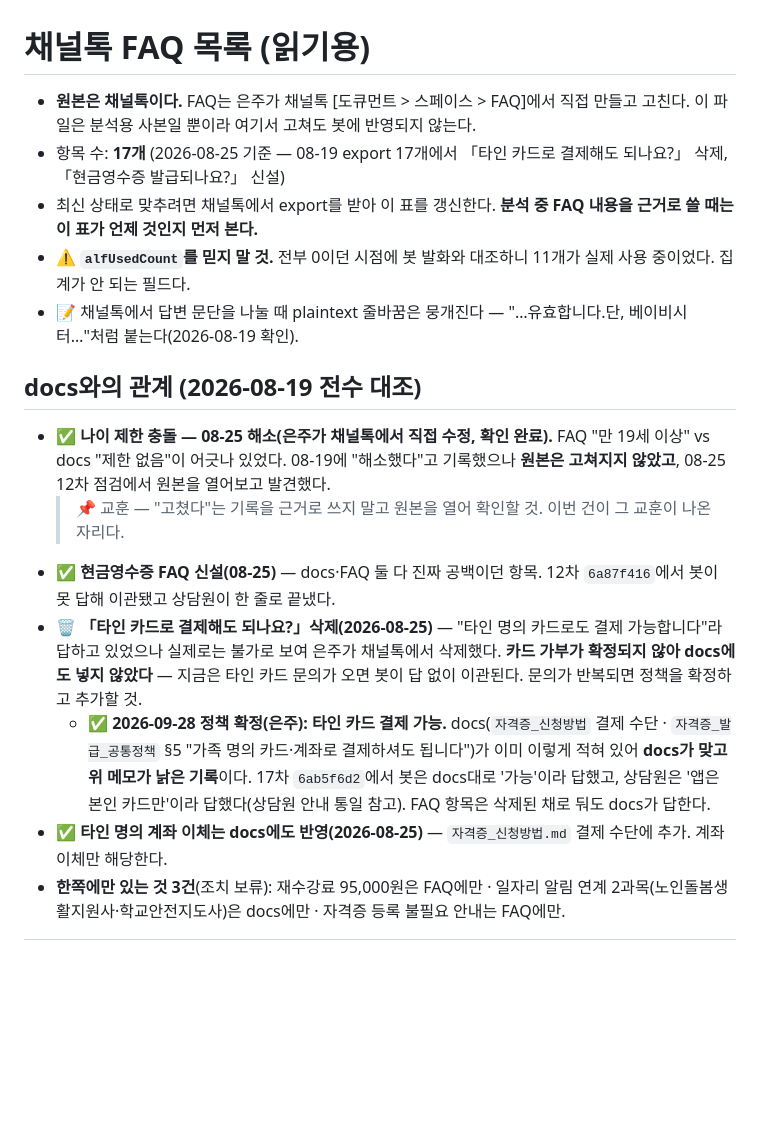
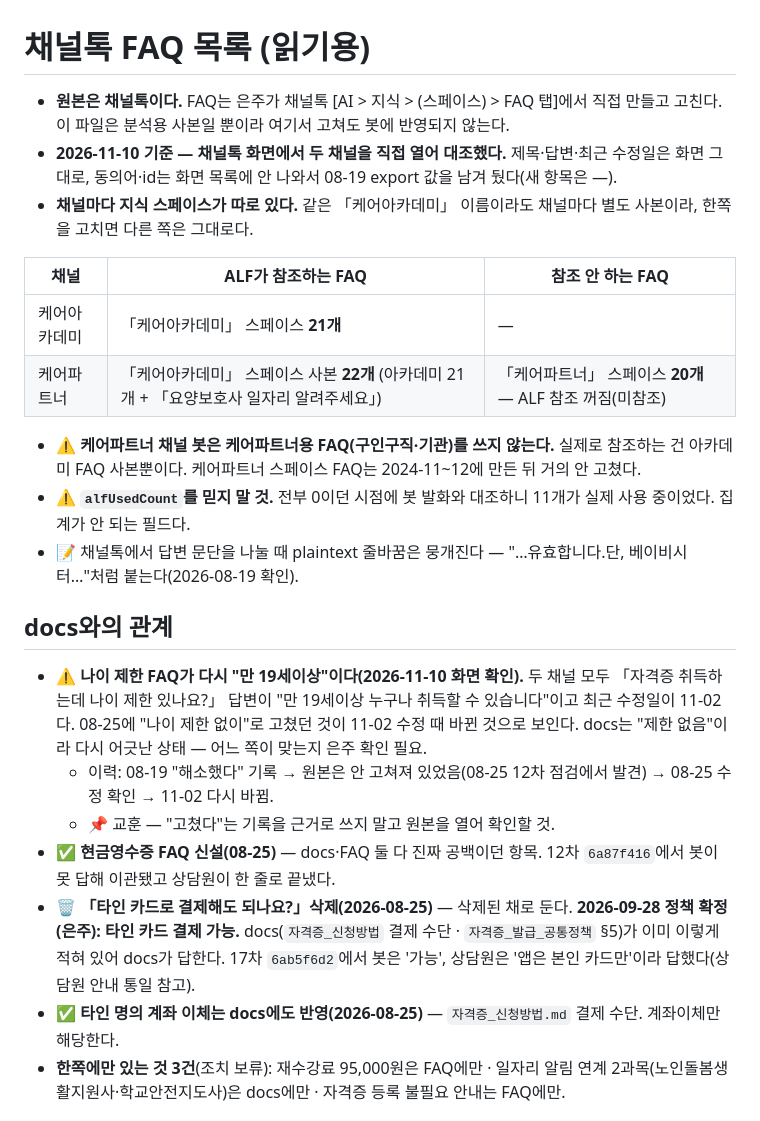
Before and after one commit to Eunjua/CS, a Markdown page: cs-triage/ALF_FAQ/FAQ_목록.md, the part around one of its changes. GitHub-like rendering; blank space fills up the shorter version.

Commit message:
ALF FAQ 목록 — 11/10 채널톡 화면 대조로 채널별 정리 (아카데미 21 · 파트너 참조 22 · 파트너용 20개는 참조 꺼짐) · 나이 제한 FAQ가 다시 "만 19세 이상"(11-02 수정)으로 docs와 충돌 표시
Co-Authored-By: Claude Opus 5.5 <noreply@anthropic.com>

```diff
--- a/cs-triage/ALF_FAQ/FAQ_목록.md
+++ b/cs-triage/ALF_FAQ/FAQ_목록.md
@@ -1,18 +1,25 @@
 # 채널톡 FAQ 목록 (읽기용)
 
-- **원본은 채널톡이다.** FAQ는 은주가 채널톡 [도큐먼트 > 스페이스 > FAQ]에서 직접 만들고 고친다. 이 파일은 분석용 사본일 뿐이라 여기서 고쳐도 봇에 반영되지 않는다.
-- 항목 수: **17개** (2026-08-25 기준 — 08-19 export 17개에서 「타인 카드로 결제해도 되나요?」 삭제, 「현금영수증 발급되나요?」 신설)
-- 최신 상태로 맞추려면 채널톡에서 export를 받아 이 표를 갱신한다. **분석 중 FAQ 내용을 근거로 쓸 때는 이 표가 언제 것인지 먼저 본다.**
+- **원본은 채널톡이다.** FAQ는 은주가 채널톡 [AI > 지식 > (스페이스) > FAQ 탭]에서 직접 만들고 고친다. 이 파일은 분석용 사본일 뿐이라 여기서 고쳐도 봇에 반영되지 않는다.
+- **2026-11-10 기준 — 채널톡 화면에서 두 채널을 직접 열어 대조했다.** 제목·답변·최근 수정일은 화면 그대로, 동의어·id는 화면 목록에 안 나와서 08-19 export 값을 남겨 뒀다(새 항목은 —).
+- **채널마다 지식 스페이스가 따로 있다.** 같은 「케어아카데미」 이름이라도 채널마다 별도 사본이라, 한쪽을 고치면 다른 쪽은 그대로다.
+
+| 채널 | ALF가 참조하는 FAQ | 참조 안 하는 FAQ |
+|---|---|---|
+| 케어아카데미 | 「케어아카데미」 스페이스 **21개** | — |
+| 케어파트너 | 「케어아카데미」 스페이스 사본 **22개** (아카데미 21개 + 「요양보호사 일자리 알려주세요」) | 「케어파트너」 스페이스 **20개** — ALF 참조 꺼짐(미참조) |
+
+- ⚠️ **케어파트너 채널 봇은 케어파트너용 FAQ(구인구직·기관)를 쓰지 않는다.** 실제로 참조하는 건 아카데미 FAQ 사본뿐이다. 케어파트너 스페이스 FAQ는 2024-11~12에 만든 뒤 거의 안 고쳤다.
 - ⚠️ **`alfUsedCount`를 믿지 말 것.** 전부 0이던 시점에 봇 발화와 대조하니 11개가 실제 사용 중이었다. 집계가 안 되는 필드다.
 - 📝 채널톡에서 답변 문단을 나눌 때 plaintext 줄바꿈은 뭉개진다 — "…유효합니다.단, 베이비시터…"처럼 붙는다(2026-08-19 확인).
 
-## docs와의 관계 (2026-08-19 전수 대조)
+## docs와의 관계
 
-- ✅ **나이 제한 충돌 — 08-25 해소(은주가 채널톡에서 직접 수정, 확인 완료).** FAQ "만 19세 이상" vs docs "제한 없음"이 어긋나 있었다. 08-19에 "해소했다"고 기록했으나 **원본은 고쳐지지 않았고**, 08-25 12차 점검에서 원본을 열어보고 발견했다.
-  > 📌 교훈 — "고쳤다"는 기록을 근거로 쓰지 말고 원본을 열어 확인할 것. 이번 건이 그 교훈이 나온 자리다.
+- ⚠️ **나이 제한 FAQ가 다시 "만 19세이상"이다(2026-11-10 화면 확인).** 두 채널 모두 「자격증 취득하는데 나이 제한 있나요?」 답변이 "만 19세이상 누구나 취득할 수 있습니다"이고 최근 수정일이 11-02다. 08-25에 "나이 제한 없이"로 고쳤던 것이 11-02 수정 때 바뀐 것으로 보인다. docs는 "제한 없음"이라 다시 어긋난 상태 — 어느 쪽이 맞는지 은주 확인 필요.
+  - 이력: 08-19 "해소했다" 기록 → 원본은 안 고쳐져 있었음(08-25 12차 점검에서 발견) → 08-25 수정 확인 → 11-02 다시 바뀜.
+  - 📌 교훈 — "고쳤다"는 기록을 근거로 쓰지 말고 원본을 열어 확인할 것.
 - ✅ **현금영수증 FAQ 신설(08-25)** — docs·FAQ 둘 다 진짜 공백이던 항목. 12차 `6a87f416`에서 봇이 못 답해 이관됐고 상담원이 한 줄로 끝냈다.
-- 🗑 **「타인 카드로 결제해도 되나요?」삭제(2026-08-25)** — "타인 명의 카드로도 결제 가능합니다"라 답하고 있었으나 실제로는 불가로 보여 은주가 채널톡에서 삭제했다. **카드 가부가 확정되지 않아 docs에도 넣지 않았다** — 지금은 타인 카드 문의가 오면 봇이 답 없이 이관된다. 문의가 반복되면 정책을 확정하고 추가할 것.
-  - ✅ **2026-09-28 정책 확정(은주): 타인 카드 결제 가능.** docs(`자격증_신청방법` 결제 수단 · `자격증_발급_공통정책` §5 "가족 명의 카드·계좌로 결제하셔도 됩니다")가 이미 이렇게 적혀 있어 **docs가 맞고 위 메모가 낡은 기록**이다. 17차 `6ab5f6d2`에서 봇은 docs대로 '가능'이라 답했고, 상담원은 '앱은 본인 카드만'이라 답했다(상담원 안내 통일 참고). FAQ 항목은 삭제된 채로 둬도 docs가 답한다.
-- ✅ **타인 명의 계좌 이체는 docs에도 반영(2026-08-25)** — `자격증_신청방법.md` 결제 수단에 추가. 계좌이체만 해당한다.
+- 🗑 **「타인 카드로 결제해도 되나요?」삭제(2026-08-25)** — 삭제된 채로 둔다. **2026-09-28 정책 확정(은주): 타인 카드 결제 가능.** docs(`자격증_신청방법` 결제 수단 · `자격증_발급_공통정책` §5)가 이미 이렇게 적혀 있어 docs가 답한다. 17차 `6ab5f6d2`에서 봇은 '가능', 상담원은 '앱은 본인 카드만'이라 답했다(상담원 안내 통일 참고).
+- ✅ **타인 명의 계좌 이체는 docs에도 반영(2026-08-25)** — `자격증_신청방법.md` 결제 수단. 계좌이체만 해당한다.
 - **한쪽에만 있는 것 3건**(조치 보류): 재수강료 95,000원은 FAQ에만 · 일자리 알림 연계 2과목(노인돌봄생활지원사·학교안전지도사)은 docs에만 · 자격증 등록 불필요 안내는 FAQ에만.
 
```
Also changed, not shown: other parts of cs-triage/ALF_FAQ/FAQ_목록.md (+63 -18 lines).
